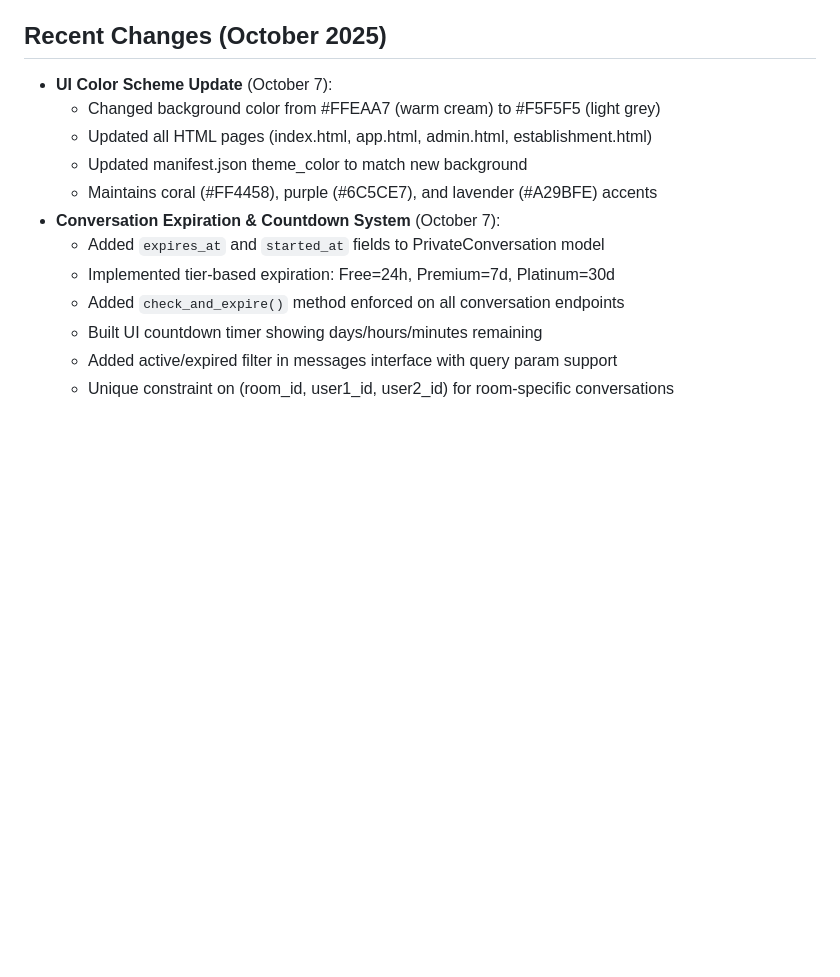
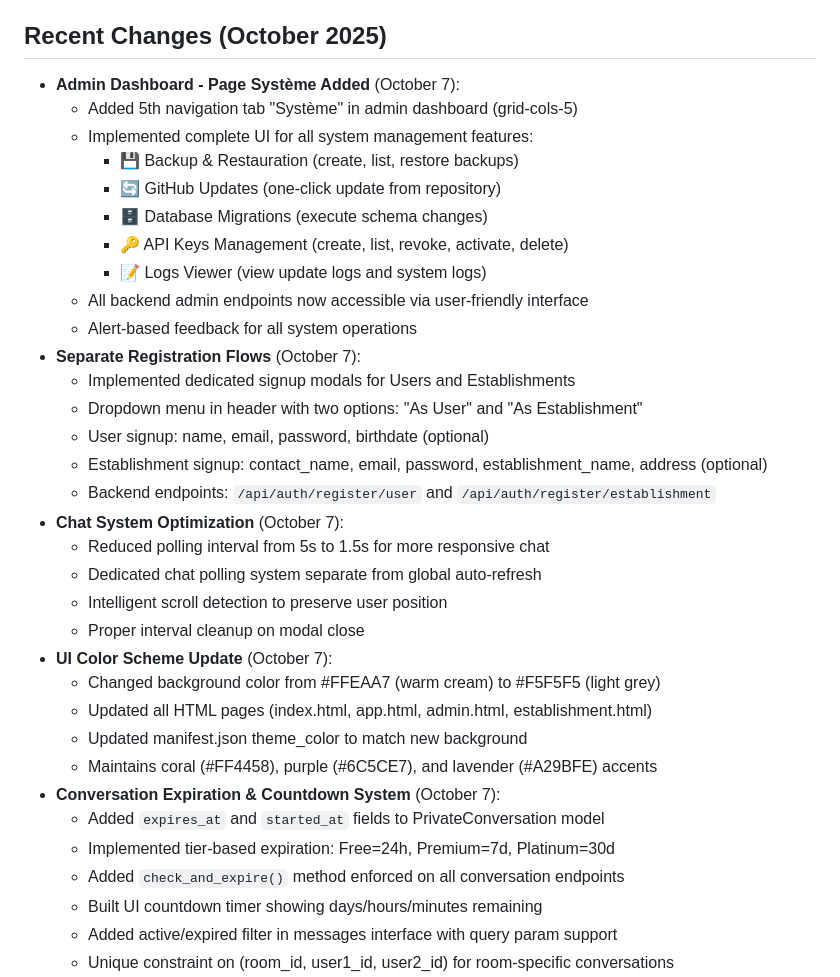
Before and after one commit to moa-digitalagency/MeeSpot, a Markdown page: replit.md, the part around the change. Rendered like a GitHub page; blank space fills up the shorter version.

Commit message:
Add system management and separate registration flows to admin dashboard
Introduced a new "Système" tab in the admin dashboard with features like backup management, GitHub updates, database migrations, API key management, and logs viewer. Also separated user and establishment registration flows with dedicated signup modals and updated the UI color scheme. Optimized chat system by reducing polling interval and improving scroll handling.

Replit-Commit-Author: Agent
Replit-Commit-Session-Id: 804eb44c-0a81-4974-ae49-aa34f25d919c
Replit-Commit-Checkpoint-Type: full_checkpoint
Replit-Commit-Screenshot-Url: https://storage.googleapis.com/screenshot-production-us-central1/54ccfc34-d43a-4005-b368-7b8fdb1a7aa9/804eb44c-0a81-4974-ae49-aa34f25d919c/7WZe6A1

```diff
--- a/replit.md
+++ b/replit.md
@@ -64,6 +64,27 @@ The backend organizes routes by resource (auth, rooms, establishments, admin, pr
 - **wsgi.py**: Standard WSGI entry point for production deployments
 
 ## Recent Changes (October 2025)
+- **Admin Dashboard - Page Système Added** (October 7):
+  - Added 5th navigation tab "Système" in admin dashboard (grid-cols-5)
+  - Implemented complete UI for all system management features:
+    - 💾 Backup & Restauration (create, list, restore backups)
+    - 🔄 GitHub Updates (one-click update from repository)
+    - 🗄️ Database Migrations (execute schema changes)
+    - 🔑 API Keys Management (create, list, revoke, activate, delete)
+    - 📝 Logs Viewer (view update logs and system logs)
+  - All backend admin endpoints now accessible via user-friendly interface
+  - Alert-based feedback for all system operations
+- **Separate Registration Flows** (October 7):
+  - Implemented dedicated signup modals for Users and Establishments
+  - Dropdown menu in header with two options: "As User" and "As Establishment"
+  - User signup: name, email, password, birthdate (optional)
+  - Establishment signup: contact_name, email, password, establishment_name, address (optional)
+  - Backend endpoints: `/api/auth/register/user` and `/api/auth/register/establishment`
+- **Chat System Optimization** (October 7):
+  - Reduced polling interval from 5s to 1.5s for more responsive chat
+  - Dedicated chat polling system separate from global auto-refresh
+  - Intelligent scroll detection to preserve user position
+  - Proper interval cleanup on modal close
 - **UI Color Scheme Update** (October 7):
   - Changed background color from #FFEAA7 (warm cream) to #F5F5F5 (light grey)
   - Updated all HTML pages (index.html, app.html, admin.html, establishment.html)
```
